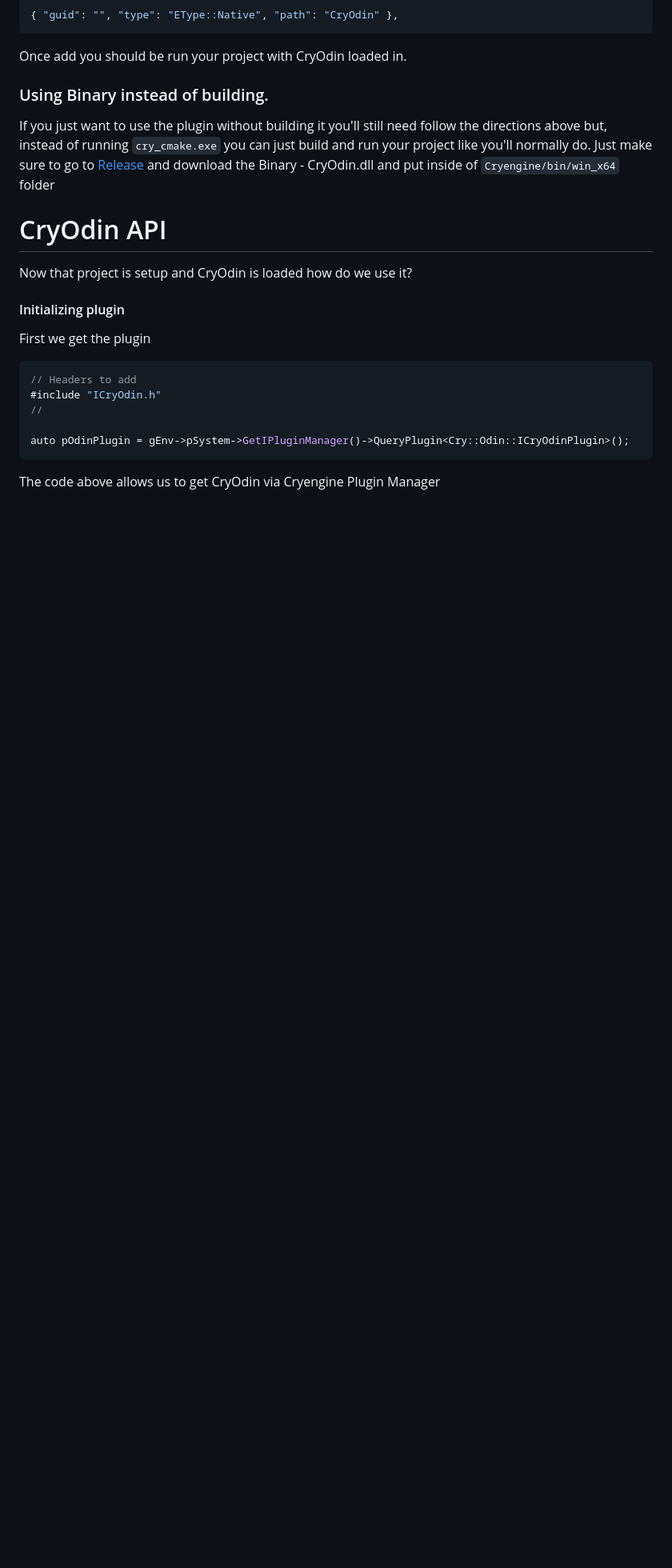
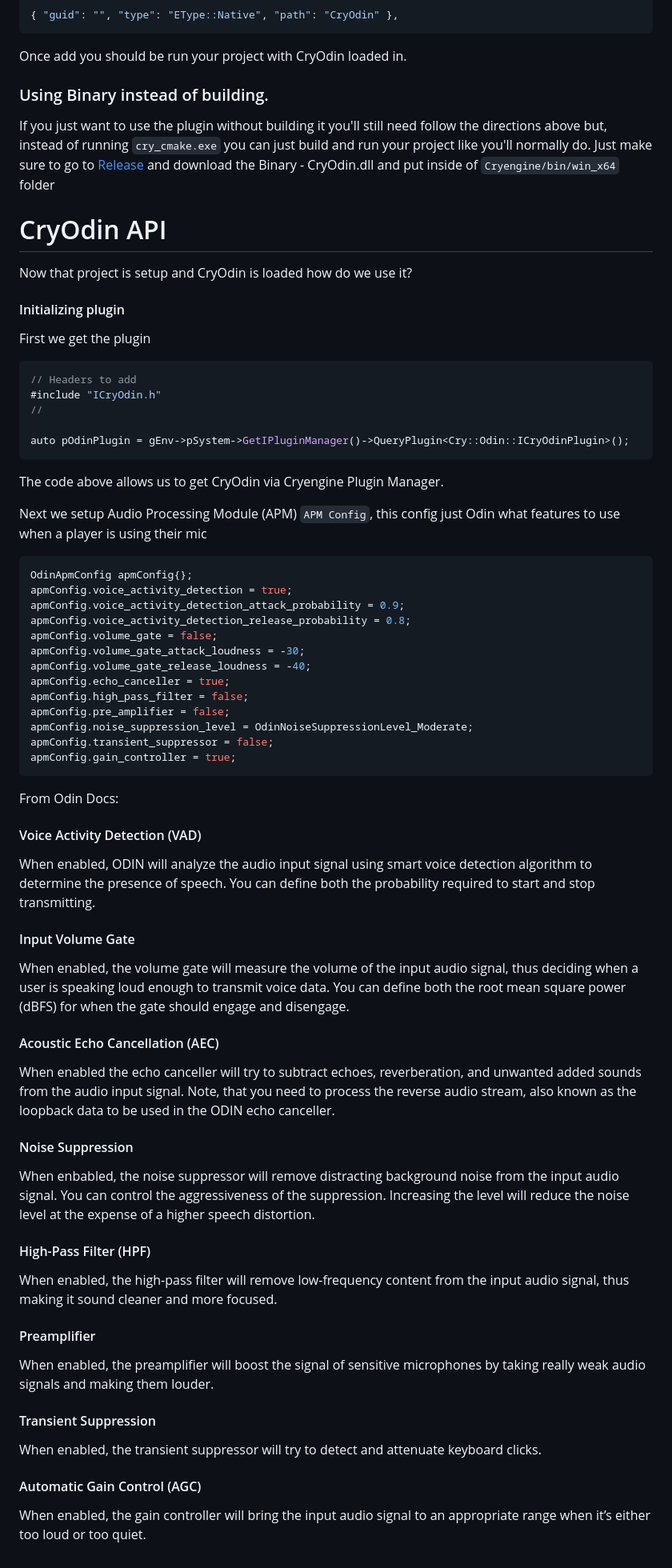
Before and after one commit to VonBismarck1986/CryOdin, a Markdown page: README.md, the part around the change. Shown at 80% size. Rendered like a GitHub page; blank space fills up the shorter version.

````diff
--- a/README.md
+++ b/README.md
@@ -80,4 +80,46 @@ First we get the plugin
 
 auto pOdinPlugin = gEnv->pSystem->GetIPluginManager()->QueryPlugin<Cry::Odin::ICryOdinPlugin>();
 ```
-The code above allows us to get CryOdin via Cryengine Plugin Manager
+The code above allows us to get CryOdin via Cryengine Plugin Manager.
+
+Next we setup Audio Processing Module (APM) `APM Config`, this config just Odin what features to use when a player is using their mic
+```c++
+OdinApmConfig apmConfig{};
+apmConfig.voice_activity_detection = true;
+apmConfig.voice_activity_detection_attack_probability = 0.9;
+apmConfig.voice_activity_detection_release_probability = 0.8;
+apmConfig.volume_gate = false;
+apmConfig.volume_gate_attack_loudness = -30;
+apmConfig.volume_gate_release_loudness = -40;
+apmConfig.echo_canceller = true;
+apmConfig.high_pass_filter = false;
+apmConfig.pre_amplifier = false;
+apmConfig.noise_suppression_level = OdinNoiseSuppressionLevel_Moderate;
+apmConfig.transient_suppressor = false;
+apmConfig.gain_controller = true;
+```
+From Odin Docs:
+
+#### Voice Activity Detection (VAD)
+When enabled, ODIN will analyze the audio input signal using smart voice detection algorithm to determine the presence of speech. You can define both the probability required to start and stop transmitting.
+
+#### Input Volume Gate
+When enabled, the volume gate will measure the volume of the input audio signal, thus deciding when a user is speaking loud enough to transmit voice data. You can define both the root mean square power (dBFS) for when the gate should engage and disengage.
+
+#### Acoustic Echo Cancellation (AEC)
+When enabled the echo canceller will try to subtract echoes, reverberation, and unwanted added sounds from the audio input signal. Note, that you need to process the reverse audio stream, also known as the loopback data to be used in the ODIN echo canceller.
+
+#### Noise Suppression
+When enbabled, the noise suppressor will remove distracting background noise from the input audio signal. You can control the aggressiveness of the suppression. Increasing the level will reduce the noise level at the expense of a higher speech distortion.
+
+#### High-Pass Filter (HPF)
+When enabled, the high-pass filter will remove low-frequency content from the input audio signal, thus making it sound cleaner and more focused.
+
+#### Preamplifier
+When enabled, the preamplifier will boost the signal of sensitive microphones by taking really weak audio signals and making them louder.
+
+#### Transient Suppression
+When enabled, the transient suppressor will try to detect and attenuate keyboard clicks.
+
+#### Automatic Gain Control (AGC)
+When enabled, the gain controller will bring the input audio signal to an appropriate range when it’s either too loud or too quiet.
````
